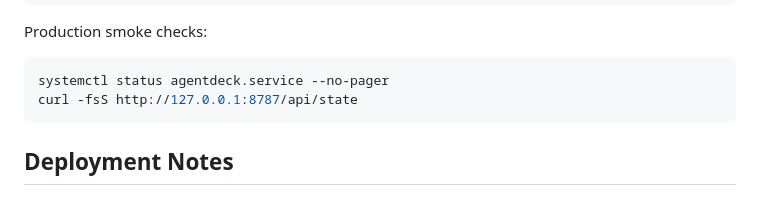
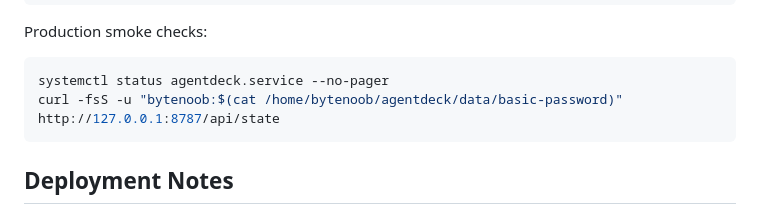
Before and after one commit to bufrr/agentdeck, a Markdown page: AGENTS.md, the part around the change. Rendered like a GitHub page.

````diff
--- a/AGENTS.md
+++ b/AGENTS.md
@@ -41,7 +41,7 @@ Production smoke checks:
 
 ```sh
 systemctl status agentdeck.service --no-pager
-curl -fsS http://127.0.0.1:8787/api/state
+curl -fsS -u "bytenoob:$(cat /home/bytenoob/agentdeck/data/basic-password)" http://127.0.0.1:8787/api/state
 ```
 
 ## Deployment Notes
````
Also changed, not shown: README.md (+15 -1 lines), public/assets/agentdeck-screenshot.png (added), 10 other files.
